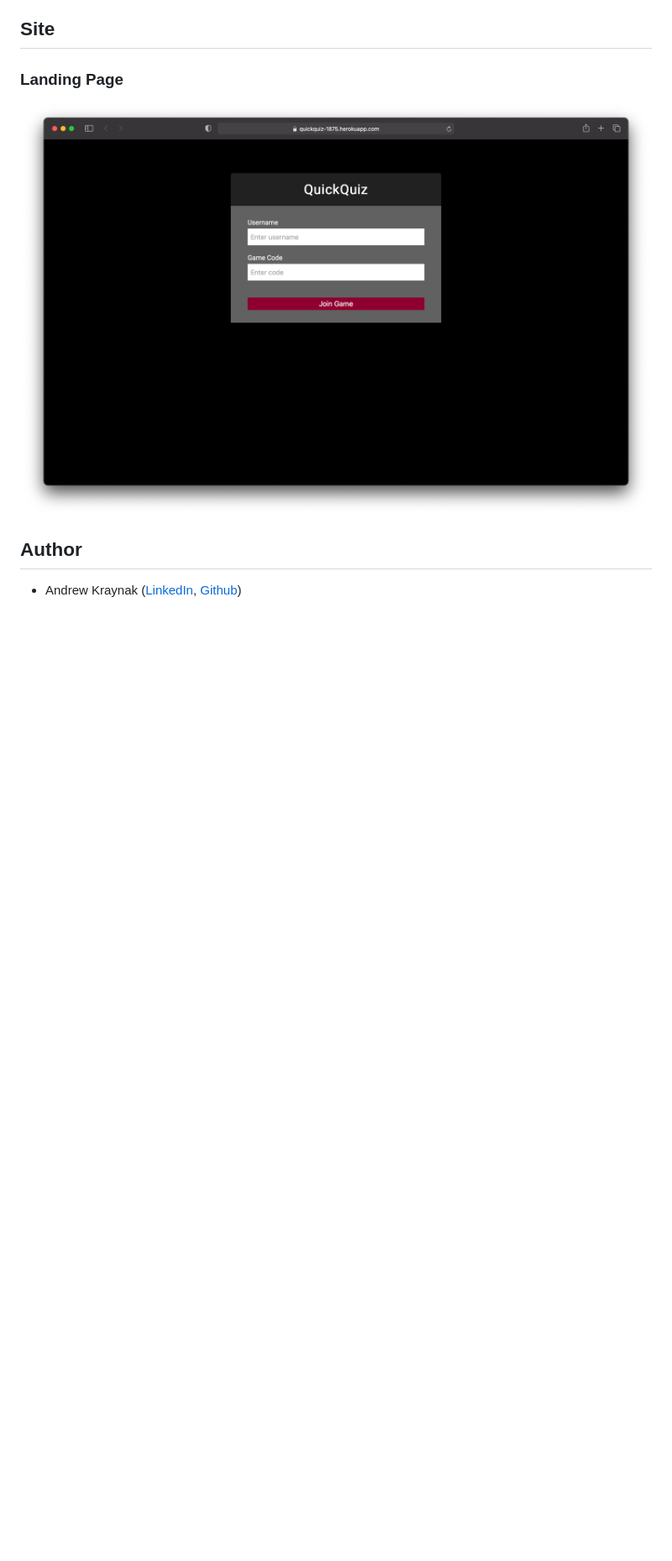
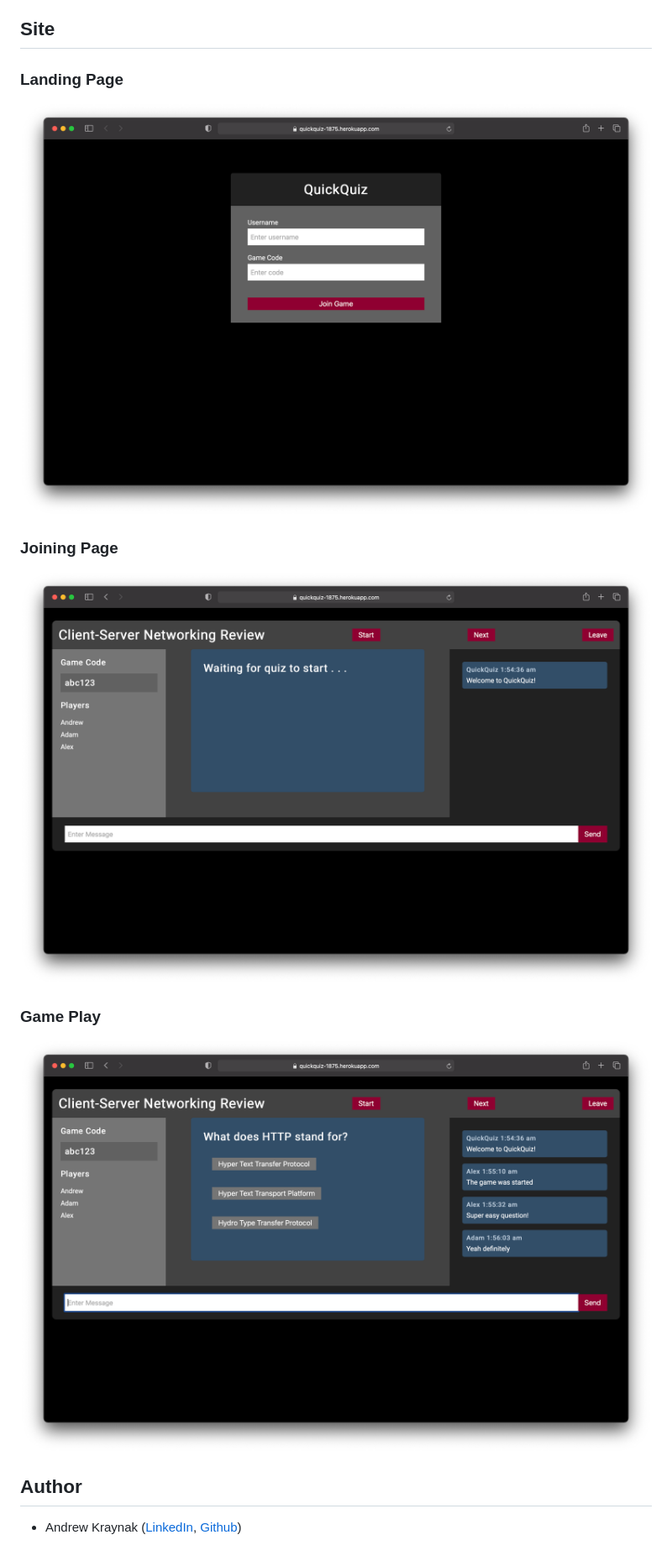
Before and after one commit to abkraynak/quickquiz, a Markdown page: README.md, the part around the change. Shown: that part at 84% size. Rendered like a GitHub page; pictures changed too: images/game_play.png (added), images/game_start.png (added); blank space fills up the shorter version.

Commit message:
Uploaded demo screenshot images and updated README

```diff
--- a/README.md
+++ b/README.md
@@ -8,5 +8,11 @@ A web application to create, host, and play timed quizzes as a group.
 ### Landing Page
 ![](https://raw.githubusercontent.com/abkraynak/quickquiz/master/images/landing_page.png)
 
+### Joining Page
+![](https://raw.githubusercontent.com/abkraynak/quickquiz/master/images/game_start.png)
+
+### Game Play
+![](https://raw.githubusercontent.com/abkraynak/quickquiz/master/images/game_play.png)
+
 ## Author
 - Andrew Kraynak ([LinkedIn](https://www.linkedin.com/in/abkraynak/), [Github](https://github.com/abkraynak))
```
